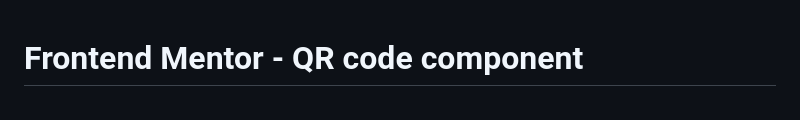
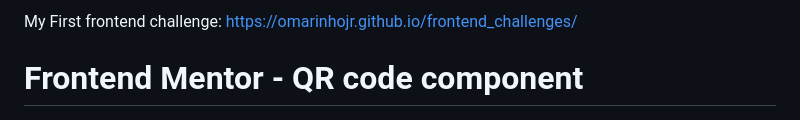
Before and after one commit to omarinhojr/frontend_challenges, a Markdown page: docs/README.md, the part around the change. Drawn GitHub-style.

```diff
--- a/docs/README.md
+++ b/docs/README.md
@@ -1,3 +1,5 @@
+My First frontend challenge: https://omarinhojr.github.io/frontend_challenges/
+
 # Frontend Mentor - QR code component
 
 ![Design preview for the QR code component coding challenge](./design/desktop-preview.jpg)
```
